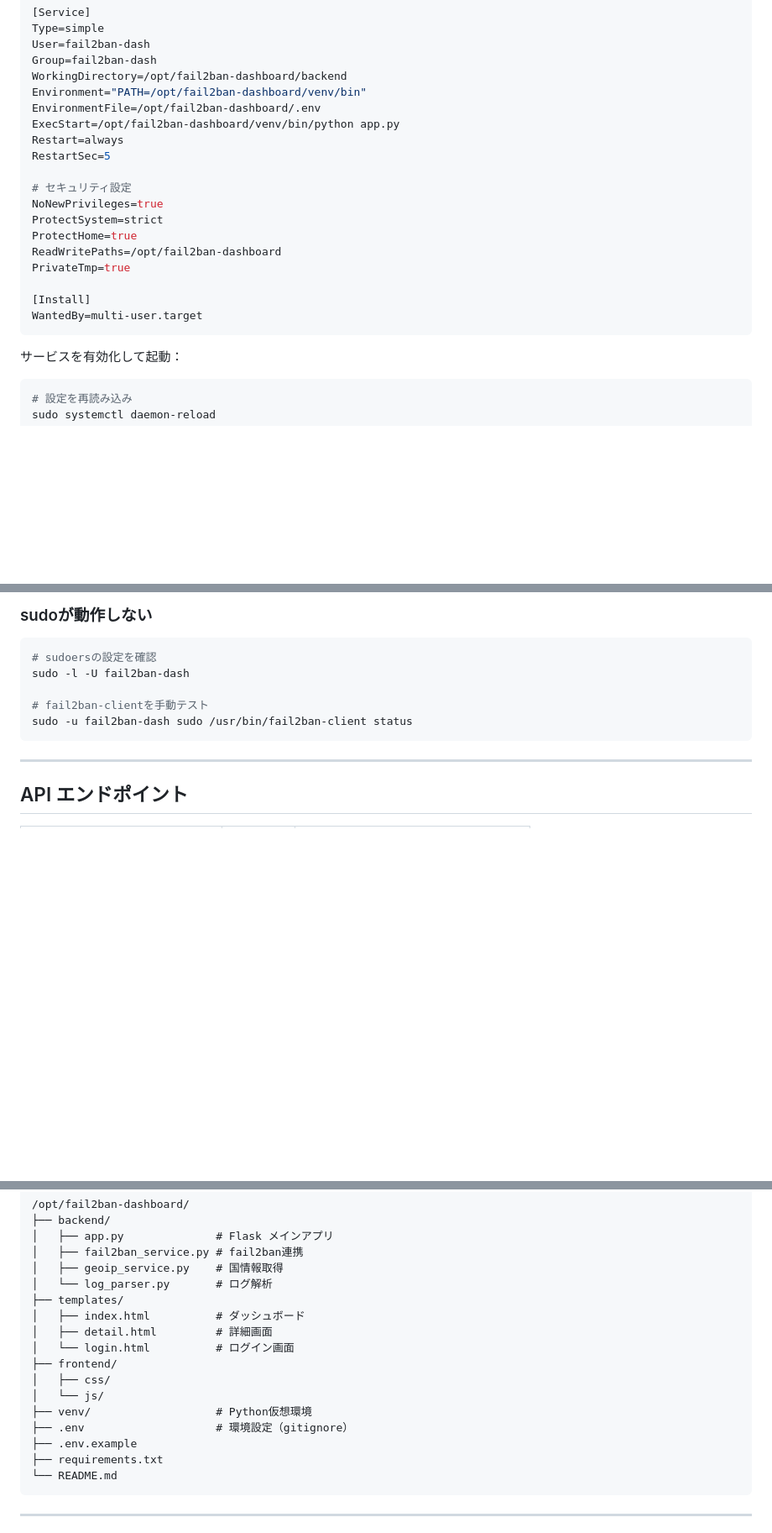
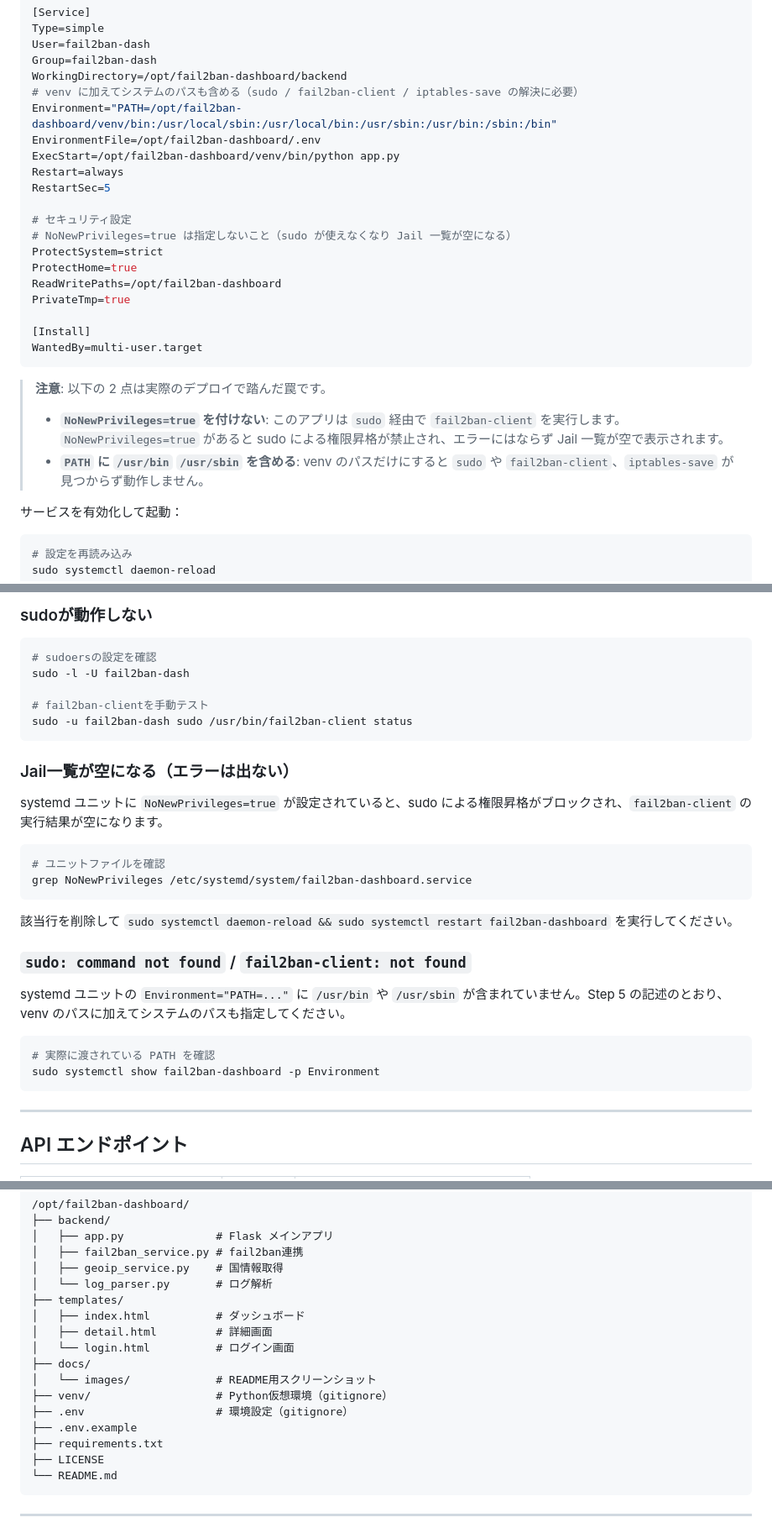
Before and after one commit to YukiTachi/fail2ban-dashboard, a Markdown page: README.md, 3 parts joined by grey strips. Shown at 84% size. Rendered like a GitHub page; blank space fills up the shorter version.

Commit message:
README のデプロイ手順を修正
- ポート番号を 8001 に統一（アーキテクチャ図、クイックスタート、.env 例、nginx proxy_pass）
- systemd の PATH にシステムパスを追加（sudo / fail2ban-client の解決に必要）
- NoNewPrivileges=true を削除し、付けてはいけない理由を明記
- トラブルシューティングに「Jail 一覧が空になる」「コマンドが見つからない」を追加
- Step 3 に chmod 600 と FLASK_HOST の注意書きを追加
- クイックスタートのデフォルト認証情報を .env.example に合わせて修正
- ディレクトリ構成を実際のリポジトリに合わせて修正

Co-Authored-By: Claude Fable 5.1 <noreply@anthropic.com>
Claude-Session: https://claude.ai/code/session_019QKzMTYyKADKKFmPikUR6A

````diff
--- a/README.md
+++ b/README.md
@@ -183,14 +186,15 @@ Type=simple
 User=fail2ban-dash
 Group=fail2ban-dash
 WorkingDirectory=/opt/fail2ban-dashboard/backend
-Environment="PATH=/opt/fail2ban-dashboard/venv/bin"
+# venv に加えてシステムのパスも含める（sudo / fail2ban-client / iptables-save の解決に必要）
+Environment="PATH=/opt/fail2ban-dashboard/venv/bin:/usr/local/sbin:/usr/local/bin:/usr/sbin:/usr/bin:/sbin:/bin"
 EnvironmentFile=/opt/fail2ban-dashboard/.env
 ExecStart=/opt/fail2ban-dashboard/venv/bin/python app.py
 Restart=always
 RestartSec=5
 
 # セキュリティ設定
-NoNewPrivileges=true
+# NoNewPrivileges=true は指定しないこと（sudo が使えなくなり Jail 一覧が空になる）
 ProtectSystem=strict
 ProtectHome=true
 ReadWritePaths=/opt/fail2ban-dashboard
@@ -199,6 +203,11 @@ PrivateTmp=true
 [Install]
 WantedBy=multi-user.target
 ```
+
+> **注意**: 以下の 2 点は実際のデプロイで踏んだ罠です。
+>
+> - **`NoNewPrivileges=true` を付けない**: このアプリは `sudo` 経由で `fail2ban-client` を実行します。`NoNewPrivileges=true` があると sudo による権限昇格が禁止され、エラーにはならず Jail 一覧が空で表示されます。
+> - **`PATH` に `/usr/bin` `/usr/sbin` を含める**: venv のパスだけにすると `sudo` や `fail2ban-client`、`iptables-save` が見つからず動作しません。
 
 サービスを有効化して起動：
 
@@ -319,6 +328,26 @@ sudo -l -U fail2ban-dash
 sudo -u fail2ban-dash sudo /usr/bin/fail2ban-client status
 ```
 
+### Jail一覧が空になる（エラーは出ない）
+
+systemd ユニットに `NoNewPrivileges=true` が設定されていると、sudo による権限昇格がブロックされ、`fail2ban-client` の実行結果が空になります。
+
+```bash
+# ユニットファイルを確認
+grep NoNewPrivileges /etc/systemd/system/fail2ban-dashboard.service
+```
+
+該当行を削除して `sudo systemctl daemon-reload && sudo systemctl restart fail2ban-dashboard` を実行してください。
+
+### `sudo: command not found` / `fail2ban-client: not found`
+
+systemd ユニットの `Environment="PATH=..."` に `/usr/bin` や `/usr/sbin` が含まれていません。Step 5 の記述のとおり、venv のパスに加えてシステムのパスも指定してください。
+
+```bash
+# 実際に渡されている PATH を確認
+sudo systemctl show fail2ban-dashboard -p Environment
+```
+
 ---
 
 ## API エンドポイント
@@ -347,13 +376,13 @@ sudo -u fail2ban-dash sudo /usr/bin/fail2ban-client status
 │   ├── index.html          # ダッシュボード
 │   ├── detail.html         # 詳細画面
 │   └── login.html          # ログイン画面
-├── frontend/
-│   ├── css/
-│   └── js/
-├── venv/                   # Python仮想環境
+├── docs/
+│   └── images/             # README用スクリーンショット
+├── venv/                   # Python仮想環境（gitignore）
 ├── .env                    # 環境設定（gitignore）
 ├── .env.example
 ├── requirements.txt
+├── LICENSE
 └── README.md
 ```
 
````
Also changed, not shown: other parts of README.md (+8 -5 lines).
